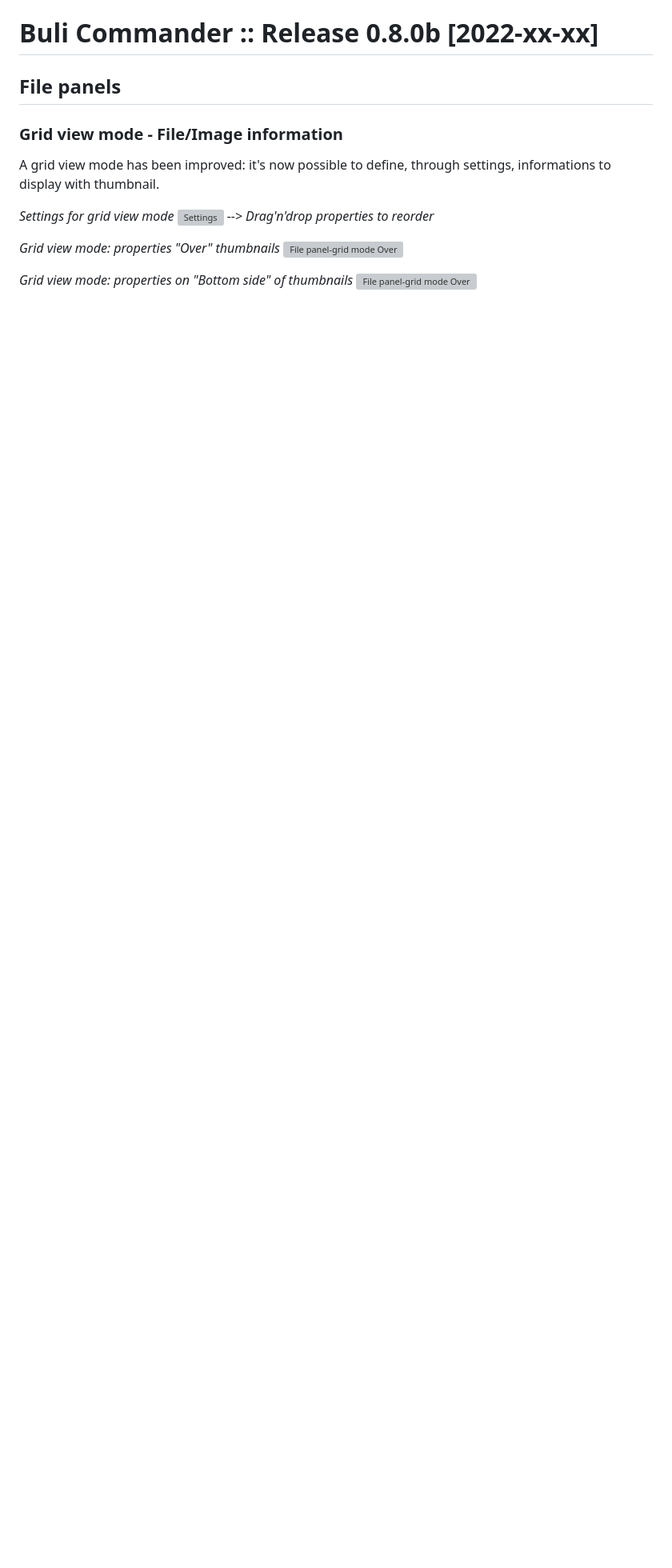
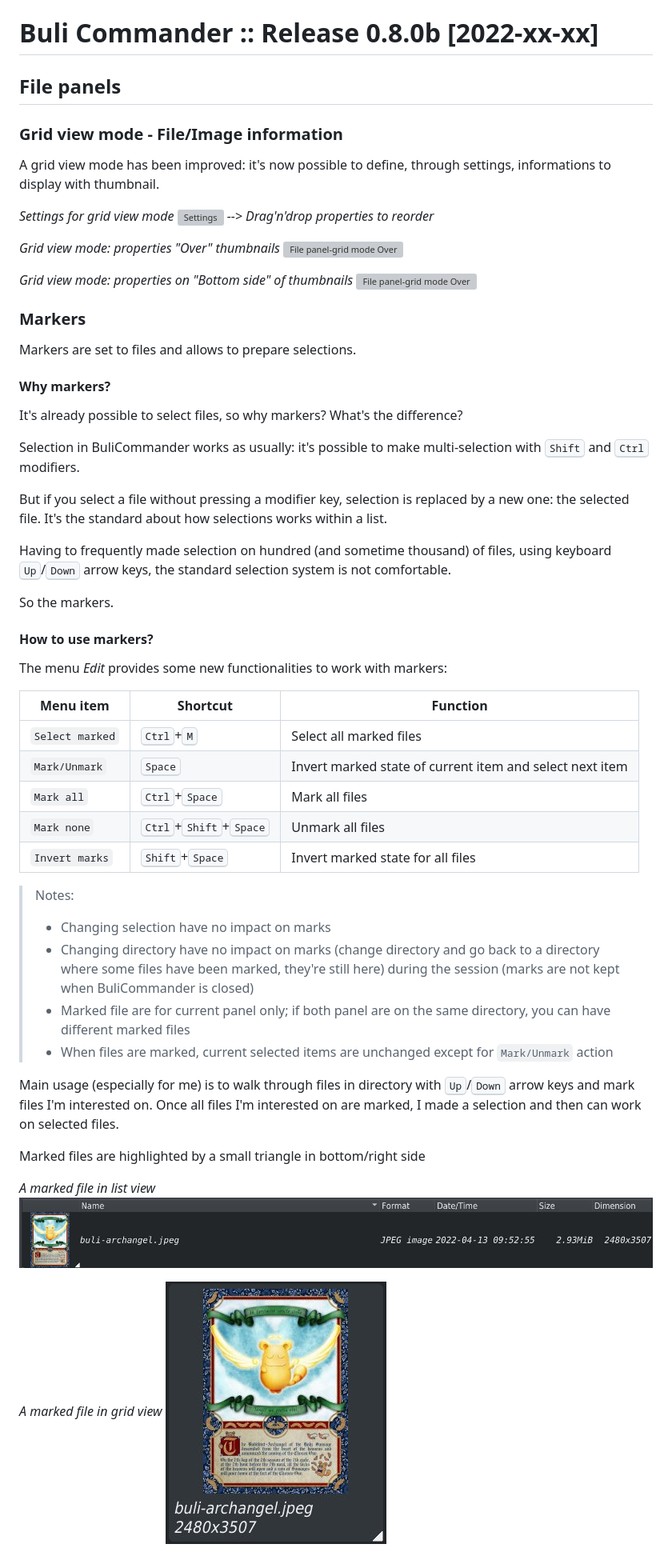
Before and after one commit to Grum999/BuliCommander, a Markdown page: releases-notes/RELEASE-0.8.0b.md, the part around the change. Shown at 80% size. Rendered like a GitHub page; pictures changed too: screenshots/r0-8-0b_files-gridview-marked.jpeg (added), screenshots/r0-8-0b_files-listview-marked.jpeg (added); blank space fills up the shorter version; grey boxes are pictures that could not be loaded.

Commit message:
Release note
Add markers to release note

```diff
--- a/releases-notes/RELEASE-0.8.0b.md
+++ b/releases-notes/RELEASE-0.8.0b.md
@@ -14,3 +14,46 @@ A grid view mode has been improved: it's now possible to define, through setting
 
 *Grid view mode: properties on "Bottom side" of thumbnails*
 ![File panel-grid mode Over](./../screenshots/r0-8-0b_files-gridview-bottom.jpeg)
+
+### Markers
+Markers are set to files and allows to prepare selections.
+
+#### Why markers?
+It's already possible to select files, so why markers? What's the difference?
+
+Selection in BuliCommander works as usually: it's possible to make multi-selection with <kbd>Shift</kbd> and <kbd>Ctrl</kbd> modifiers.
+
+But if you select a file without pressing a modifier key, selection is replaced by a new one: the selected file.
+It's the standard about how selections works within a list.
+
+Having to frequently made selection on hundred (and sometime thousand) of files, using keyboard <kbd>Up</kbd>/<kbd>Down</kbd> arrow keys, the standard selection system is not comfortable.
+
+So the markers.
+
+#### How to use markers?
+The menu *Edit* provides some new functionalities to work with markers:
+
+| Menu item | Shortcut | Function |
+| --- | --- | --- |
+| `Select marked` | <kbd>Ctrl</kbd>+<kbd>M</kbd> | Select all marked files |
+| `Mark/Unmark` | <kbd>Space</kbd> | Invert marked state of current item and select next item |
+| `Mark all` | <kbd>Ctrl</kbd>+<kbd>Space</kbd> | Mark all files |
+| `Mark none` | <kbd>Ctrl</kbd>+<kbd>Shift</kbd>+<kbd>Space</kbd> | Unmark all files |
+| `Invert marks` | <kbd>Shift</kbd>+<kbd>Space</kbd> | Invert marked state for all files |
+
+> Notes:
+> - Changing selection have no impact on marks
+> - Changing directory have no impact on marks (change directory and go back to a directory where some files have been marked, they're still here) during the session (marks are not kept when BuliCommander is closed)
+> - Marked file are for current panel only; if both panel are on the same directory, you can have different marked files
+> - When files are marked, current selected items are unchanged except for `Mark/Unmark` action
+
+Main usage (especially for me) is to walk through files in directory with <kbd>Up</kbd>/<kbd>Down</kbd> arrow keys and mark files I'm interested on.
+Once all files I'm interested on are marked, I made a selection and then can work on selected files.
+
+Marked files are highlighted by a small triangle in bottom/right side
+
+*A marked file in list view*
+![Marked file in listview](./../screenshots/r0-8-0b_files-listview-marked.jpeg)
+
+*A marked file in grid  view*
+![Marked file in gridview](./../screenshots/r0-8-0b_files-gridview-marked.jpeg)
```
